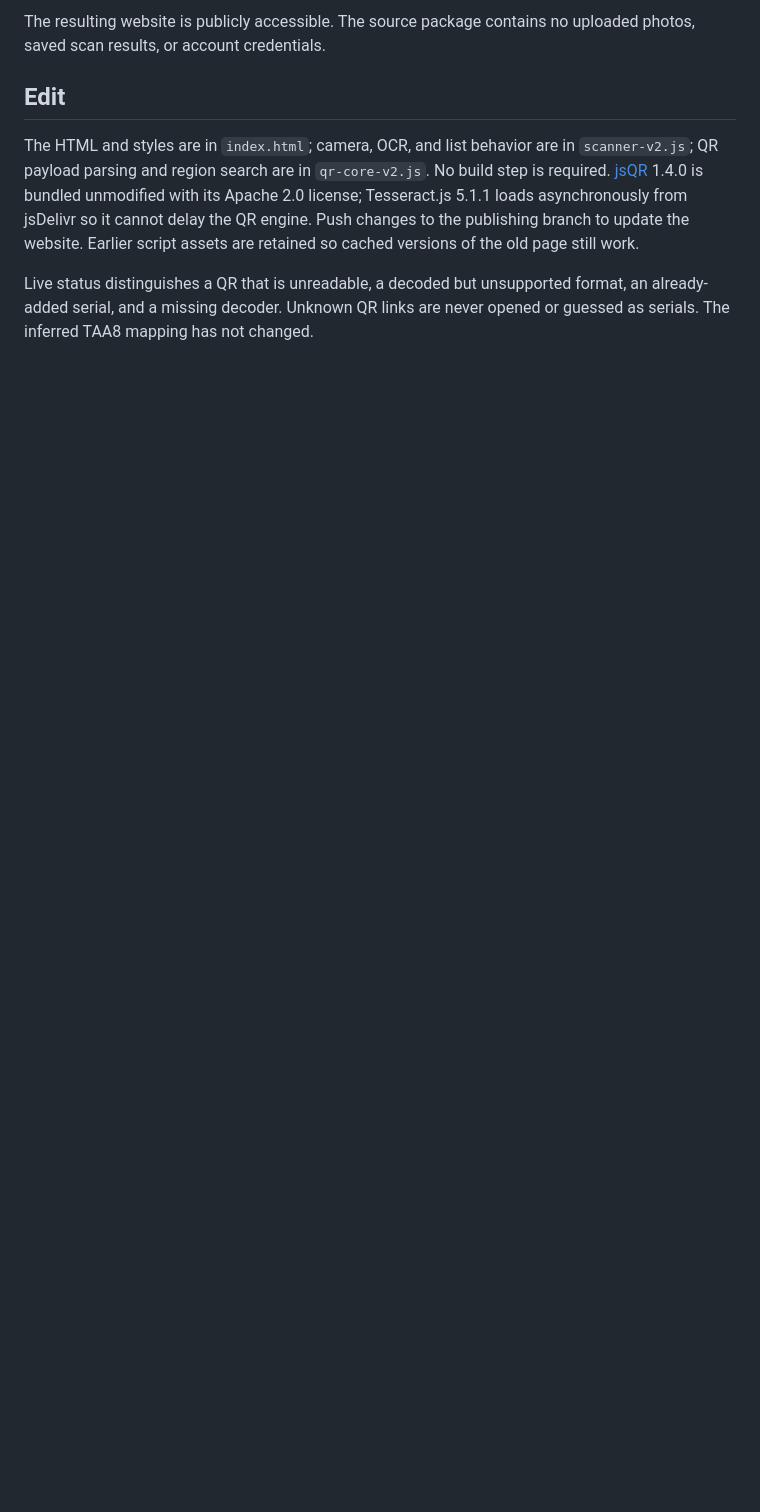
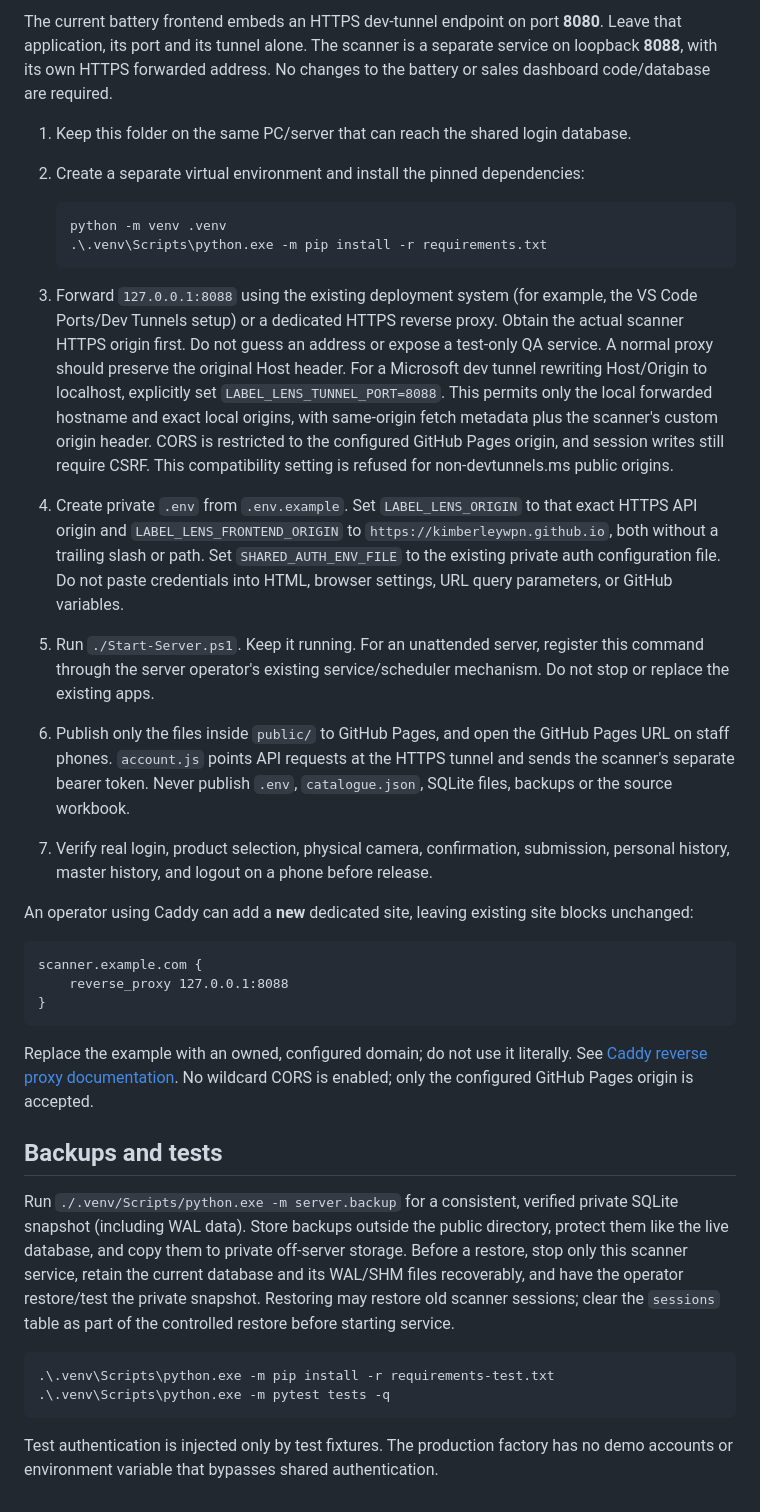
Before and after one commit to kimberleywpn/serialnumberscanner, a Markdown page: README.md, the part around one of its changes. Rendered like a GitHub page; blank space fills up the shorter version.

Commit message:
Document GitHub frontend and private API

````diff
--- a/README.md
+++ b/README.md
@@ -31,8 +63,70 @@ Upload `index.html`, `scanner-v2.js`, `qr-core-v2.js`, `jsqr-1.4.0.js`, `jsqr-LI
 
-The resulting website is publicly accessible. The source package contains no uploaded photos, saved scan results, or account credentials.
+The current battery frontend embeds an HTTPS dev-tunnel endpoint on port **8080**.
+Leave that application, its port and its tunnel alone. The scanner is a separate
+service on loopback **8088**, with its own HTTPS forwarded address. No changes to
+the battery or sales dashboard code/database are required.
 
-## Edit
+1. Keep this folder on the same PC/server that can reach the shared login database.
+2. Create a separate virtual environment and install the pinned dependencies:
 
-The HTML and styles are in `index.html`; camera, OCR, and list behavior are in `scanner-v2.js`; QR payload parsing and region search are in `qr-core-v2.js`. No build step is required. [jsQR](https://github.com/cozmo/jsQR) 1.4.0 is bundled unmodified with its Apache 2.0 license; Tesseract.js 5.1.1 loads asynchronously from jsDelivr so it cannot delay the QR engine. Push changes to the publishing branch to update the website. Earlier script assets are retained so cached versions of the old page still work.
+   ```powershell
+   python -m venv .venv
+   .\.venv\Scripts\python.exe -m pip install -r requirements.txt
+   ```
 
-Live status distinguishes a QR that is unreadable, a decoded but unsupported format, an already-added serial, and a missing decoder. Unknown QR links are never opened or guessed as serials. The inferred TAA8 mapping has not changed.
+3. Forward `127.0.0.1:8088` using the existing deployment system (for example, the
+   VS Code Ports/Dev Tunnels setup) or a dedicated HTTPS reverse proxy. Obtain the
+   actual scanner HTTPS origin first. Do not guess an address or expose a test-only
+   QA service. A normal proxy should preserve the original Host header. For a
+   Microsoft dev tunnel rewriting Host/Origin to localhost, explicitly set
+   `LABEL_LENS_TUNNEL_PORT=8088`. This permits only the local forwarded hostname
+   and exact local origins, with same-origin fetch metadata plus the scanner's
+   custom origin header. CORS is restricted to the configured GitHub Pages origin,
+   and session writes still require CSRF.
+   This compatibility setting is refused for non-devtunnels.ms public origins.
+4. Create private `.env` from `.env.example`. Set `LABEL_LENS_ORIGIN` to that exact
+   HTTPS API origin and `LABEL_LENS_FRONTEND_ORIGIN` to
+   `https://kimberleywpn.github.io`, both without a trailing slash or path. Set
+   `SHARED_AUTH_ENV_FILE` to the existing private auth configuration file. Do not
+   paste credentials into HTML, browser settings, URL query parameters, or GitHub
+   variables.
+5. Run `./Start-Server.ps1`. Keep it running. For an unattended server, register
+   this command through the server operator's existing service/scheduler mechanism.
+   Do not stop or replace the existing apps.
+6. Publish only the files inside `public/` to GitHub Pages, and open the GitHub Pages
+   URL on staff phones. `account.js` points API requests at the HTTPS tunnel and
+   sends the scanner's separate bearer token. Never publish `.env`, `catalogue.json`,
+   SQLite files, backups or the source workbook.
+7. Verify real login, product selection, physical camera, confirmation, submission,
+   personal history, master history, and logout on a phone before release.
+
+An operator using Caddy can add a **new** dedicated site, leaving existing site
+blocks unchanged:
+
+```caddyfile
+scanner.example.com {
+    reverse_proxy 127.0.0.1:8088
+}
+```
+
+Replace the example with an owned, configured domain; do not use it literally.
+See [Caddy reverse proxy documentation](https://caddyserver.com/docs/caddyfile/directives/reverse_proxy).
+No wildcard CORS is enabled; only the configured GitHub Pages origin is accepted.
+
+## Backups and tests
+
+Run `./.venv/Scripts/python.exe -m server.backup` for a consistent, verified private
+SQLite snapshot (including WAL data). Store backups outside the public directory,
+protect them like the live database, and copy them to private off-server storage.
+Before a restore, stop only this scanner service, retain the current database and
+its WAL/SHM files recoverably, and have the operator restore/test the private
+snapshot. Restoring may restore old scanner sessions; clear the `sessions` table
+as part of the controlled restore before starting service.
+
+```powershell
+.\.venv\Scripts\python.exe -m pip install -r requirements-test.txt
+.\.venv\Scripts\python.exe -m pytest tests -q
+```
+
+Test authentication is injected only by test fixtures. The production factory has
+no demo accounts or environment variable that bypasses shared authentication.
````
Also changed, not shown: other parts of README.md (+50 -18 lines).
